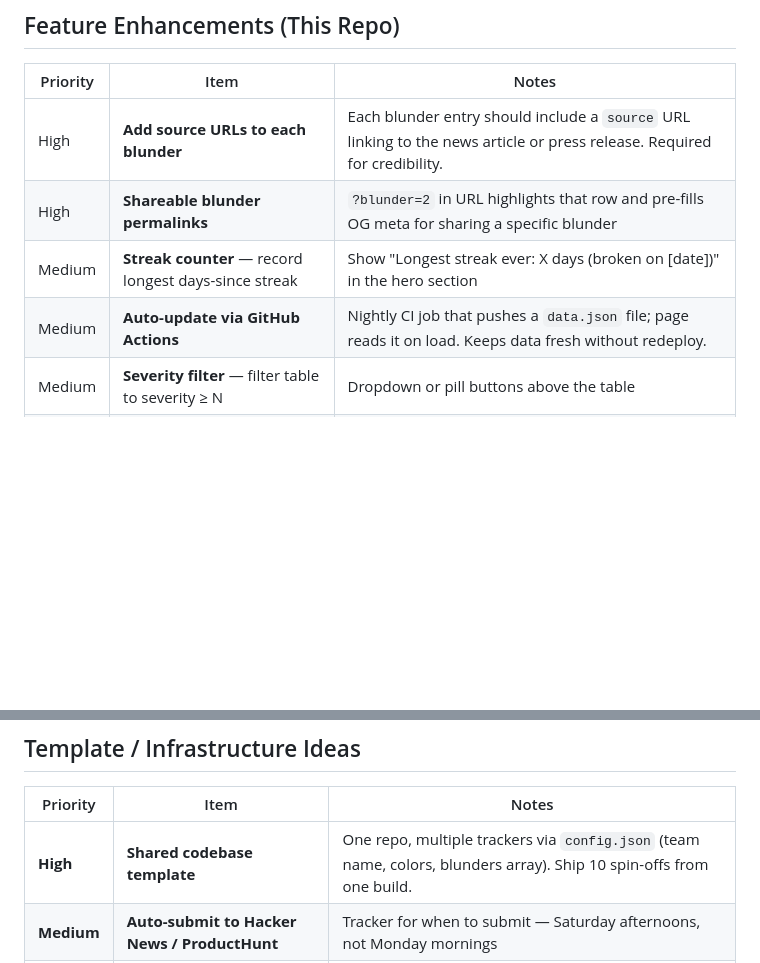
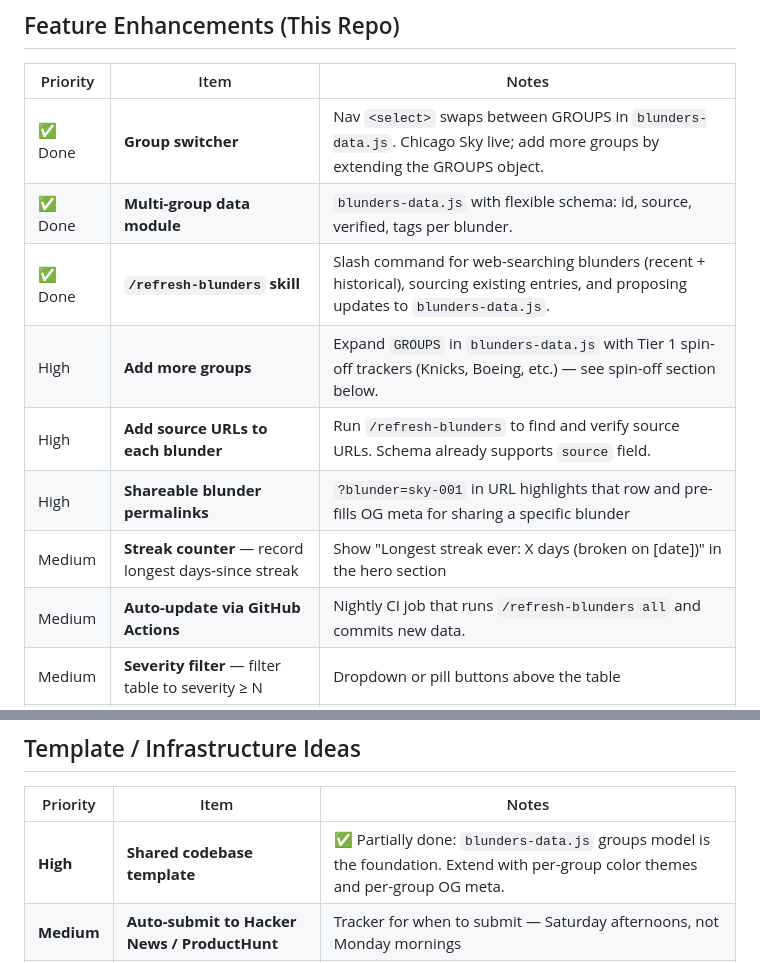
Before and after one commit to praparla/dayssincelastblunder, a Markdown page: backlog.md, 2 parts joined by grey strips. GitHub-like rendering; blank space fills up the shorter version.

```diff
--- a/backlog.md
+++ b/backlog.md
@@ -8,10 +8,14 @@
 
 | Priority | Item | Notes |
 |----------|------|-------|
-| High | **Add source URLs to each blunder** | Each blunder entry should include a `source` URL linking to the news article or press release. Required for credibility. |
-| High | **Shareable blunder permalinks** | `?blunder=2` in URL highlights that row and pre-fills OG meta for sharing a specific blunder |
+| ✅ Done | **Group switcher** | Nav `<select>` swaps between GROUPS in `blunders-data.js`. Chicago Sky live; add more groups by extending the GROUPS object. |
+| ✅ Done | **Multi-group data module** | `blunders-data.js` with flexible schema: id, source, verified, tags per blunder. |
+| ✅ Done | **`/refresh-blunders` skill** | Slash command for web-searching blunders (recent + historical), sourcing existing entries, and proposing updates to `blunders-data.js`. |
+| High | **Add more groups** | Expand `GROUPS` in `blunders-data.js` with Tier 1 spin-off trackers (Knicks, Boeing, etc.) — see spin-off section below. |
+| High | **Add source URLs to each blunder** | Run `/refresh-blunders` to find and verify source URLs. Schema already supports `source` field. |
+| High | **Shareable blunder permalinks** | `?blunder=sky-001` in URL highlights that row and pre-fills OG meta for sharing a specific blunder |
 | Medium | **Streak counter** — record longest days-since streak | Show "Longest streak ever: X days (broken on [date])" in the hero section |
-| Medium | **Auto-update via GitHub Actions** | Nightly CI job that pushes a `data.json` file; page reads it on load. Keeps data fresh without redeploy. |
+| Medium | **Auto-update via GitHub Actions** | Nightly CI job that runs `/refresh-blunders all` and commits new data. |
 | Medium | **Severity filter** — filter table to severity ≥ N | Dropdown or pill buttons above the table |
 | Medium | **Responsible party filter** — filter by person/dept | Useful once the blunder log grows beyond ~10 entries |
 | Low | **Dark/light mode toggle** | Already dark; add light mode for accessibility |
@@ -74,6 +78,6 @@ Ranked by: **Virality × Audience Size ÷ Build Complexity**
 
 | Priority | Item | Notes |
 |----------|------|-------|
-| **High** | **Shared codebase template** | One repo, multiple trackers via `config.json` (team name, colors, blunders array). Ship 10 spin-offs from one build. |
+| **High** | **Shared codebase template** | ✅ Partially done: `blunders-data.js` groups model is the foundation. Extend with per-group color themes and per-group OG meta. |
 | **Medium** | **Auto-submit to Hacker News / ProductHunt** | Tracker for when to submit — Saturday afternoons, not Monday mornings |
 | **Low** | **Tracker directory landing page** | blunders.lol — lists all active tracker sites with live counters |
```
Also changed, not shown: design.md (+36 -2 lines).
